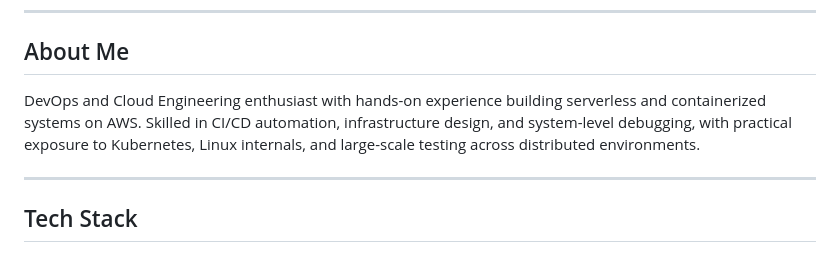
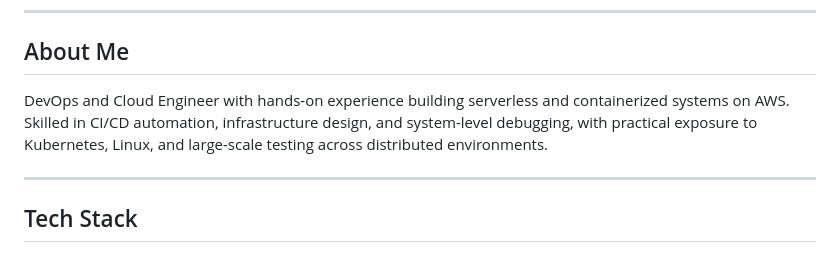
Before and after one commit to nightcodex7/nightcodex7, a Markdown page: README.md, the part around the change. Rendered like a GitHub page.

Commit message:
fixed typos

```diff
--- a/README.md
+++ b/README.md
@@ -23,7 +23,7 @@
 
 ## About Me
 
-DevOps and Cloud Engineering enthusiast with hands-on experience building serverless and containerized systems on AWS. Skilled in CI/CD automation, infrastructure design, and system-level debugging, with practical exposure to Kubernetes, Linux internals, and large-scale testing across distributed environments.
+DevOps and Cloud Engineer with hands-on experience building serverless and containerized systems on AWS. Skilled in CI/CD automation, infrastructure design, and system-level debugging, with practical exposure to Kubernetes, Linux, and large-scale testing across distributed environments.
 
 ---
 
```
